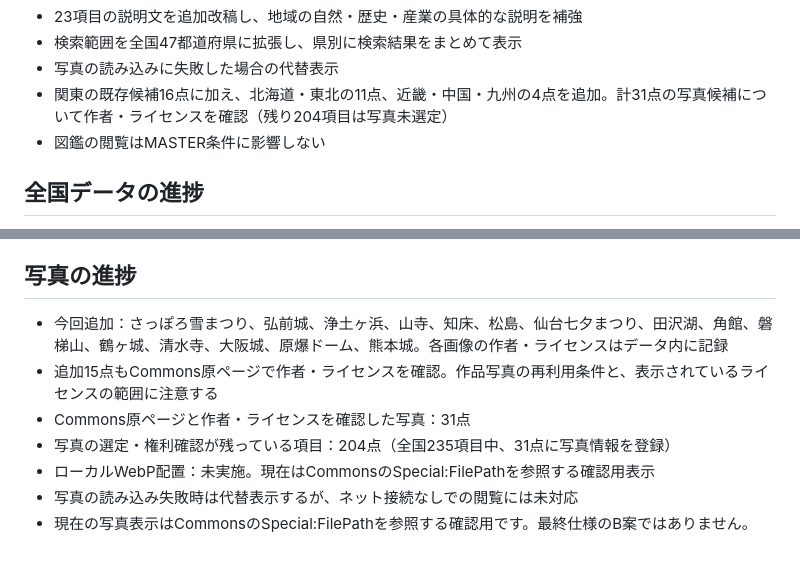
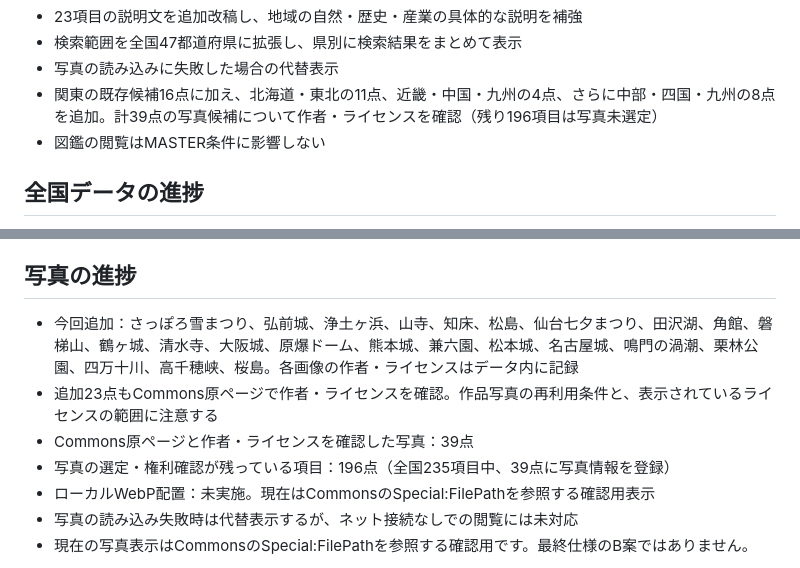
Before and after one commit to TT-sensei/todoufuken, a Markdown page: prototype/README.md, 2 parts joined by grey strips. Rendered like a GitHub page.

Commit message:
Update photo coverage to 39 Commons-verified candidates

```diff
--- a/prototype/README.md
+++ b/prototype/README.md
@@ -17,7 +17,7 @@
 - 23項目の説明文を追加改稿し、地域の自然・歴史・産業の具体的な説明を補強
 - 検索範囲を全国47都道府県に拡張し、県別に検索結果をまとめて表示
 - 写真の読み込みに失敗した場合の代替表示
-- 関東の既存候補16点に加え、北海道・東北の11点、近畿・中国・九州の4点を追加。計31点の写真候補について作者・ライセンスを確認（残り204項目は写真未選定）
+- 関東の既存候補16点に加え、北海道・東北の11点、近畿・中国・九州の4点、さらに中部・四国・九州の8点を追加。計39点の写真候補について作者・ライセンスを確認（残り196項目は写真未選定）
 - 図鑑の閲覧はMASTER条件に影響しない
 
 ## 全国データの進捗
@@ -34,10 +34,10 @@
 - 参考資料リンクには、そのページで確認できる内容を短く添えている
 
 ## 写真の進捗
-- 今回追加：さっぽろ雪まつり、弘前城、浄土ヶ浜、山寺、知床、松島、仙台七夕まつり、田沢湖、角館、磐梯山、鶴ヶ城、清水寺、大阪城、原爆ドーム、熊本城。各画像の作者・ライセンスはデータ内に記録
-- 追加15点もCommons原ページで作者・ライセンスを確認。作品写真の再利用条件と、表示されているライセンスの範囲に注意する
-- Commons原ページと作者・ライセンスを確認した写真：31点
-- 写真の選定・権利確認が残っている項目：204点（全国235項目中、31点に写真情報を登録）
+- 今回追加：さっぽろ雪まつり、弘前城、浄土ヶ浜、山寺、知床、松島、仙台七夕まつり、田沢湖、角館、磐梯山、鶴ヶ城、清水寺、大阪城、原爆ドーム、熊本城、兼六園、松本城、名古屋城、鳴門の渦潮、栗林公園、四万十川、高千穂峡、桜島。各画像の作者・ライセンスはデータ内に記録
+- 追加23点もCommons原ページで作者・ライセンスを確認。作品写真の再利用条件と、表示されているライセンスの範囲に注意する
+- Commons原ページと作者・ライセンスを確認した写真：39点
+- 写真の選定・権利確認が残っている項目：196点（全国235項目中、39点に写真情報を登録）
 - ローカルWebP配置：未実施。現在はCommonsのSpecial:FilePathを参照する確認用表示
 - 写真の読み込み失敗時は代替表示するが、ネット接続なしでの閲覧には未対応
 - 現在の写真表示はCommonsのSpecial:FilePathを参照する確認用です。最終仕様のB案ではありません。
```
